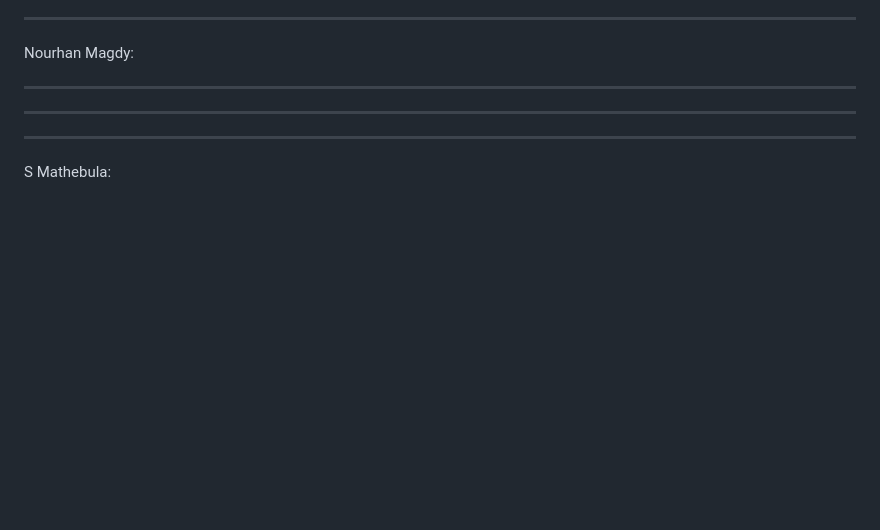
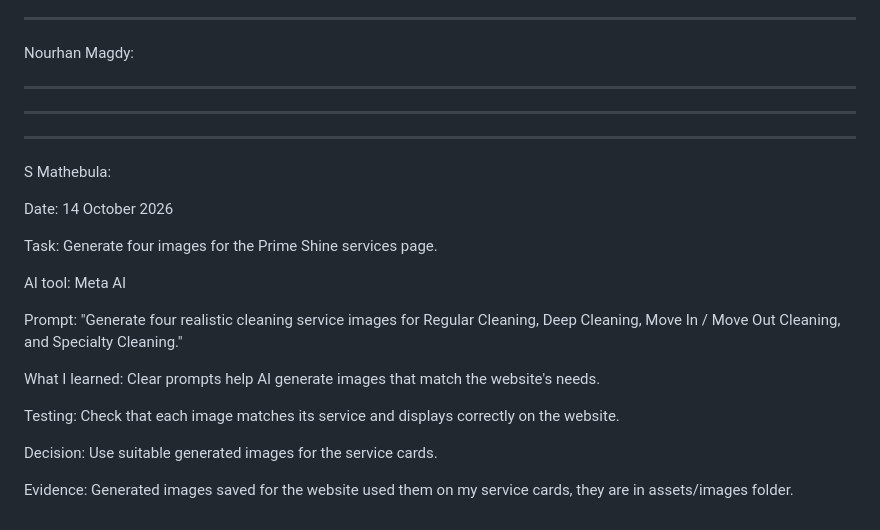
Before and after one commit to seanhoenderdos/ai-fd-group-assignment, a Markdown page: AI-USAGE.md, the part around the change. Drawn GitHub-style; blank space fills up the shorter version.

Commit message:
Document AI usage for image generation task

```diff
--- a/AI-USAGE.md
+++ b/AI-USAGE.md
@@ -117,3 +117,19 @@ ______________________________________________________________________________
 ______________________________________________________________________________
 
 S Mathebula:
+
+Date: 14 October 2026
+
+Task: Generate four images for the Prime Shine services page.
+
+AI tool: Meta AI
+
+Prompt: "Generate four realistic cleaning service images for Regular Cleaning, Deep Cleaning, Move In / Move Out Cleaning, and Specialty Cleaning."
+
+What I learned: Clear prompts help AI generate images that match the website's needs.
+
+Testing: Check that each image matches its service and displays correctly on the website.
+
+Decision: Use suitable generated images for the service cards.
+
+Evidence: Generated images saved for the website used them on my service cards, they are in assets/images folder.
```
